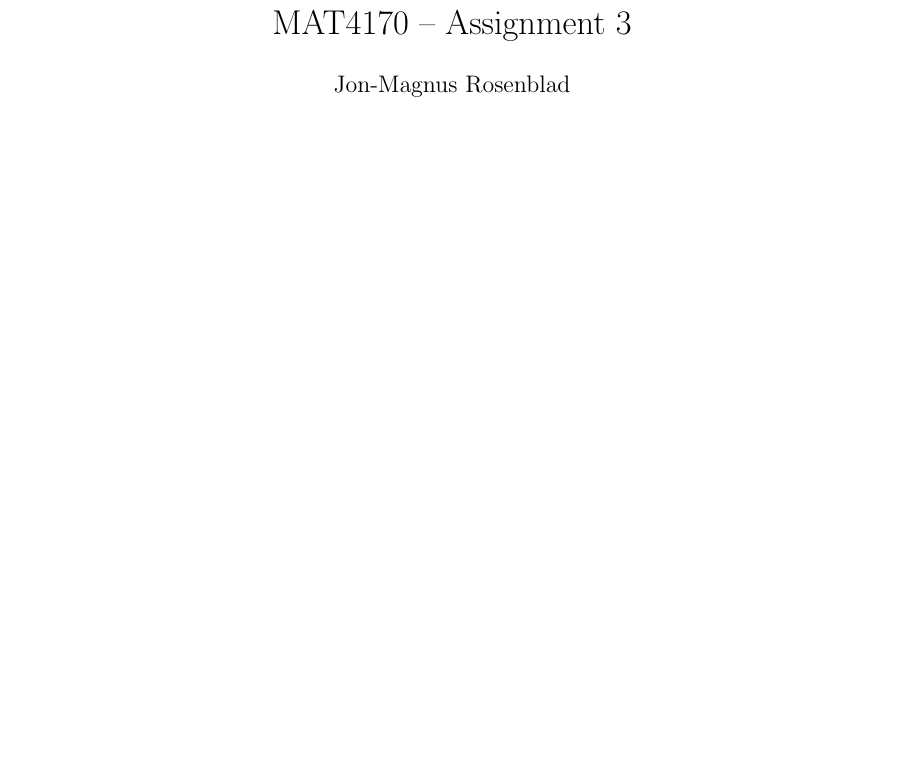
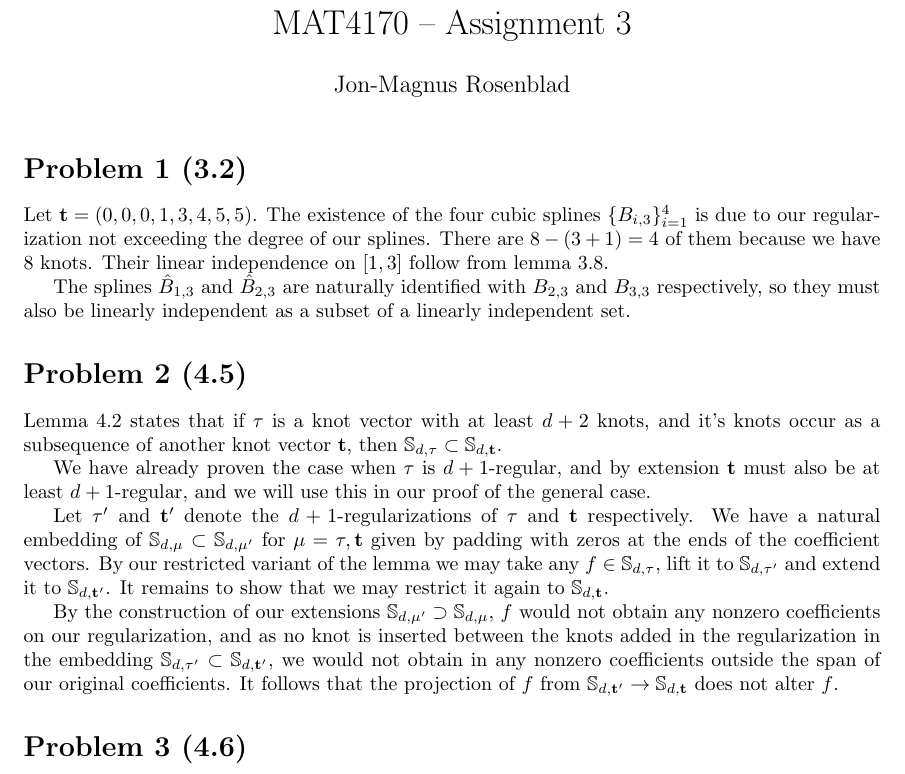
Before and after one commit to jonmagnus/MAT4170, a LaTeX problem sheet (assignment3/assignment3.tex): part of the page, cut so that both start at the same text, the shorter picture padded with empty space. Compiled offline with pdfLaTeX.

Commit message:
Complete problem 1 and 2

```diff
--- a/assignment3/assignment3.tex
+++ b/assignment3/assignment3.tex
@@ -8,4 +8,38 @@
 \begin{document}
 \maketitle
 
+\section*{Problem 1 (3.2)}
+Let $\mathbf t = (0,0,0,1,3,4,5,5)$.
+The existence of the four cubic splines $\{B_{i,3}\}_{i=1}^4$ is due to our regularization not exceeding the degree of our splines.
+There are $8 - (3 + 1) = 4$ of them because we have $8$ knots.
+Their linear independence on $[1,3]$ follow from lemma 3.8.
+
+The splines $\hat B_{1,3}$ and $\hat B_{2,3}$ are naturally identified with $B_{2,3}$ and $B_{3,3}$ respectively,
+so they must also be linearly independent as a subset of a linearly independent set.
+
+\section*{Problem 2 (4.5)}
+Lemma 4.2 states that if $\mathbf \tau$ is a knot vector with at least $d + 2$ knots,
+and it's knots occur as a subsequence of another knot vector $\mathbf t$,
+then $\mathbb S_{d,\mathbf\tau}\subset \mathbb S_{d,\mathbf t}$.
+
+We have already proven the case when $\mathbf \tau$ is $d + 1$-regular, and by extension $\mathbf t$ must also be at least $d + 1$-regular,
+and we will use this in our proof of the general case.
+
+Let $\mathbf \tau^\prime$ and $\mathbf t^\prime$ denote the $d + 1$-regularizations of $\mathbf \tau$ and $\mathbf t$ respectively.
+We have a natural embedding of $\mathbb S_{d, \mathbf \mu}\subset \mathbb S_{d, \mathbf \mu^\prime}$ for $\mathbf \mu=\mathbf \tau, \mathbf t$
+given by padding with zeros at the ends of the coefficient vectors.
+By our restricted variant of the lemma we may take any $f\in\mathbb S_{d, \mathbf \tau}$,
+lift it to $\mathbb S_{d, \mathbf \tau^\prime}$ and extend it to $\mathbb S_{d, \mathbf t^\prime}$.
+It remains to show that we may restrict it again to $\mathbb S_{d, \mathbf t}$.
+
+By the construction of our extensions $\mathbb S_{d,\mathbf\mu^\prime}\supset \mathbb S_{d, \mathbf \mu}$,
+$f$ would not obtain any nonzero coefficients on our regularization,
+and as no knot is inserted between the knots added in the regularization in the embedding $\mathbb S_{d,\mathbf \tau^\prime}\subset \mathbb S_{d,\mathbf t^\prime}$,
+we would not obtain in any nonzero coefficients outside the span of our original coefficients.
+It follows that the projection of $f$ from $\mathbb S_{d,\mathbf t^\prime}\to \mathbb S_{d,\mathbf t}$ does not alter $f$.
+
+\section*{Problem 3 (4.6)}
+
+
+
 \end{document}
```
Also changed, not shown: assignment3/makefile.
